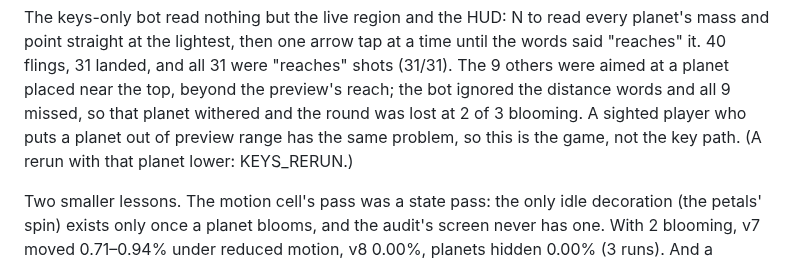
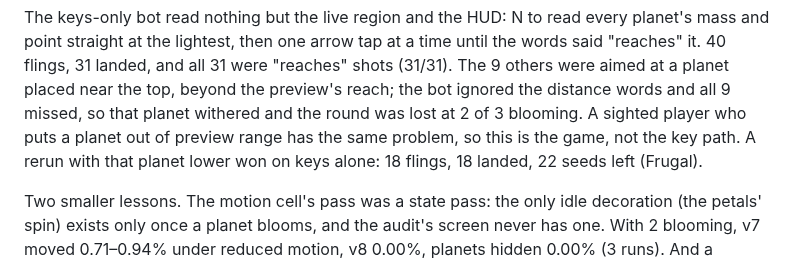
Before and after one commit to Avatar-Coco-Love/emergent-arcade, a Markdown page: docs/findings-log.md, the part around the change. Drawn GitHub-style.

```diff
--- a/docs/findings-log.md
+++ b/docs/findings-log.md
@@ -1102,7 +1102,8 @@ at a planet placed near the top, beyond the preview's reach; the bot
 ignored the distance words and all 9 missed, so that planet withered and
 the round was lost at 2 of 3 blooming. A sighted player who puts a planet
 out of preview range has the same problem, so this is the game, not the
-key path. (A rerun with that planet lower: KEYS_RERUN.)
+key path. A rerun with that planet lower won on keys alone: 18 flings, 18 landed,
+22 seeds left (Frugal).
 
 Two smaller lessons. The motion cell's pass was a state pass: the only
 idle decoration (the petals' spin) exists only once a planet blooms, and
```
Also changed, not shown: docs/findings.md (+2 -1 lines), docs/games/orbit-garden.md (+1 -0 lines).
